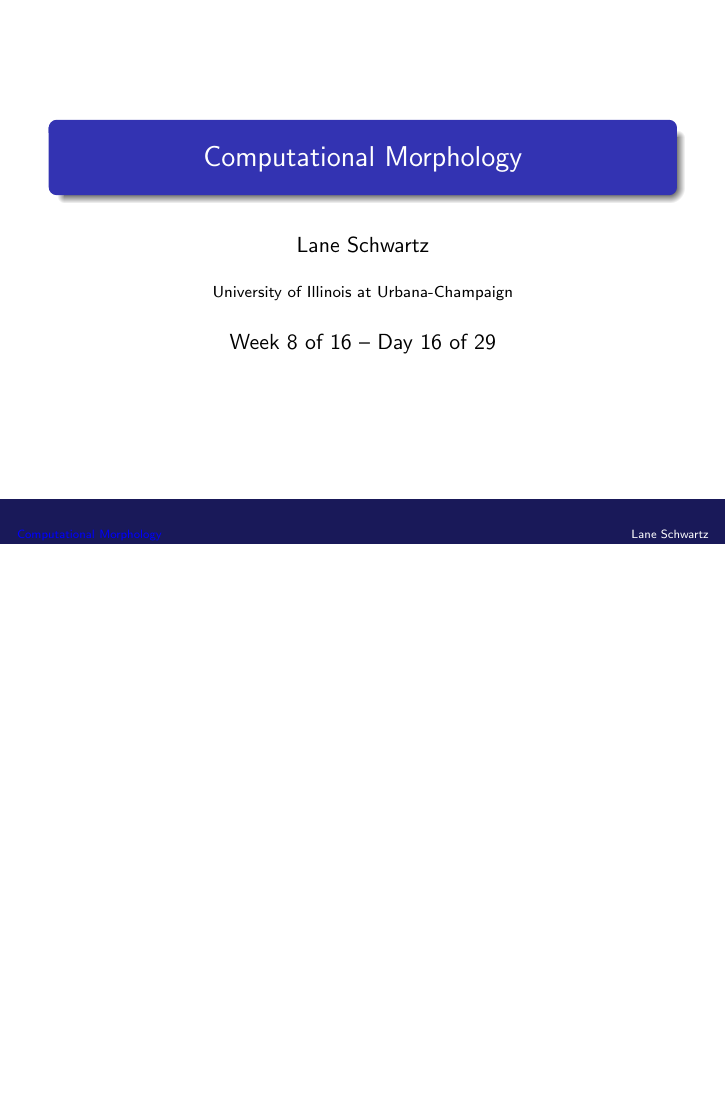
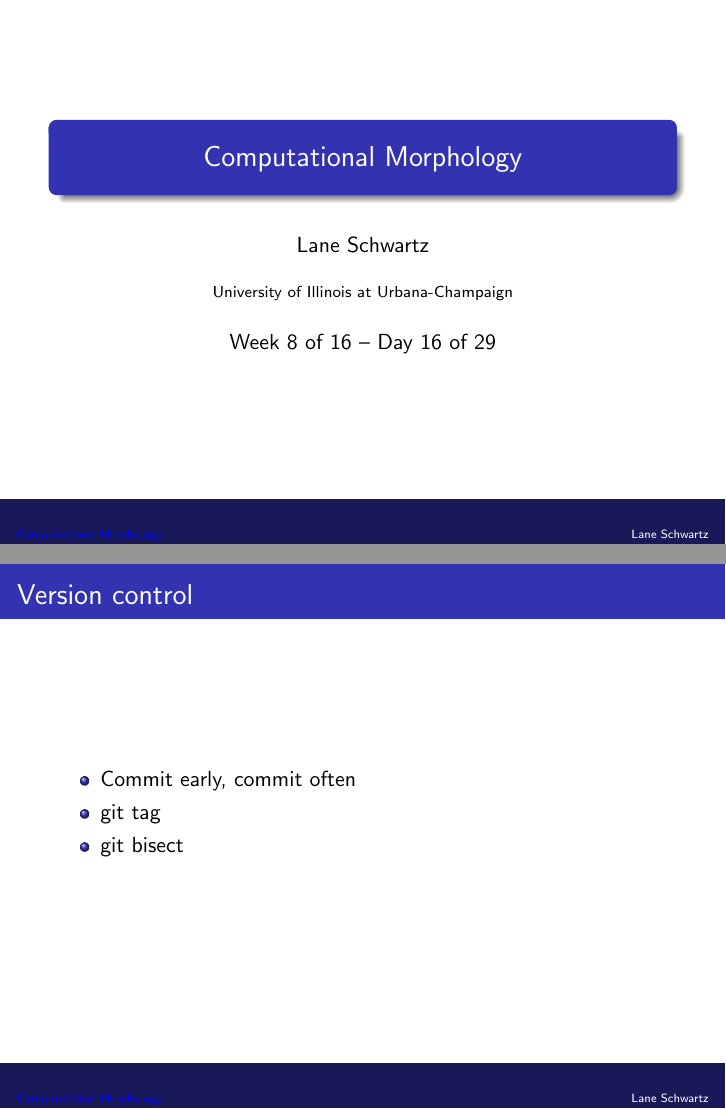
Before and after one commit to 2017-Fall-UIUC-LING490/lectures, LaTeX slides (16.tex): page 1 of 3 before the commit and pages 1 and 2 of 4 after it, the two joined at a grey line, the shorter picture padded with empty space. Compiled offline with pdfLaTeX.

Commit message:
added git tag

```diff
--- a/16.tex
+++ b/16.tex
@@ -15,6 +15,16 @@
 
 \frame{\titlepage}
 
+\frame{
+\frametitle{Version control}
+
+\begin{itemize}
+\item Commit early, commit often
+\item git tag
+\item git bisect
+\end{itemize}
+
+}
 
 \frame{
 \frametitle{Upper and lower sides}
```
Also changed, not shown: 16.pdf.
